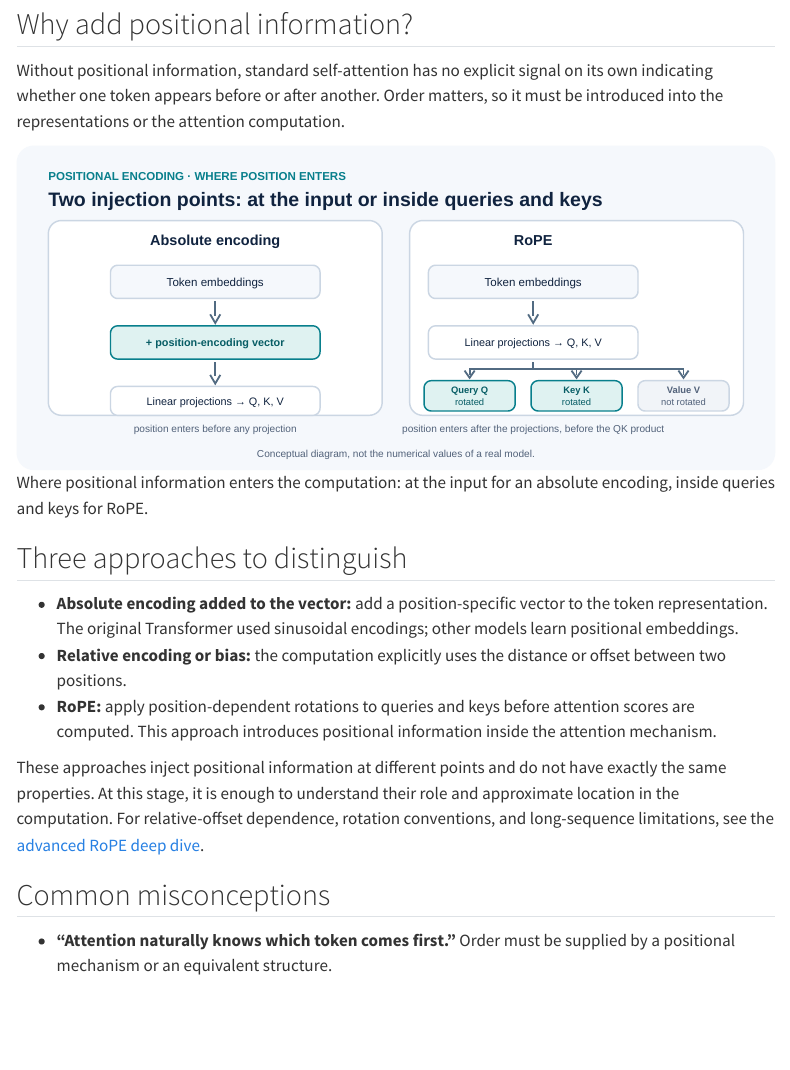
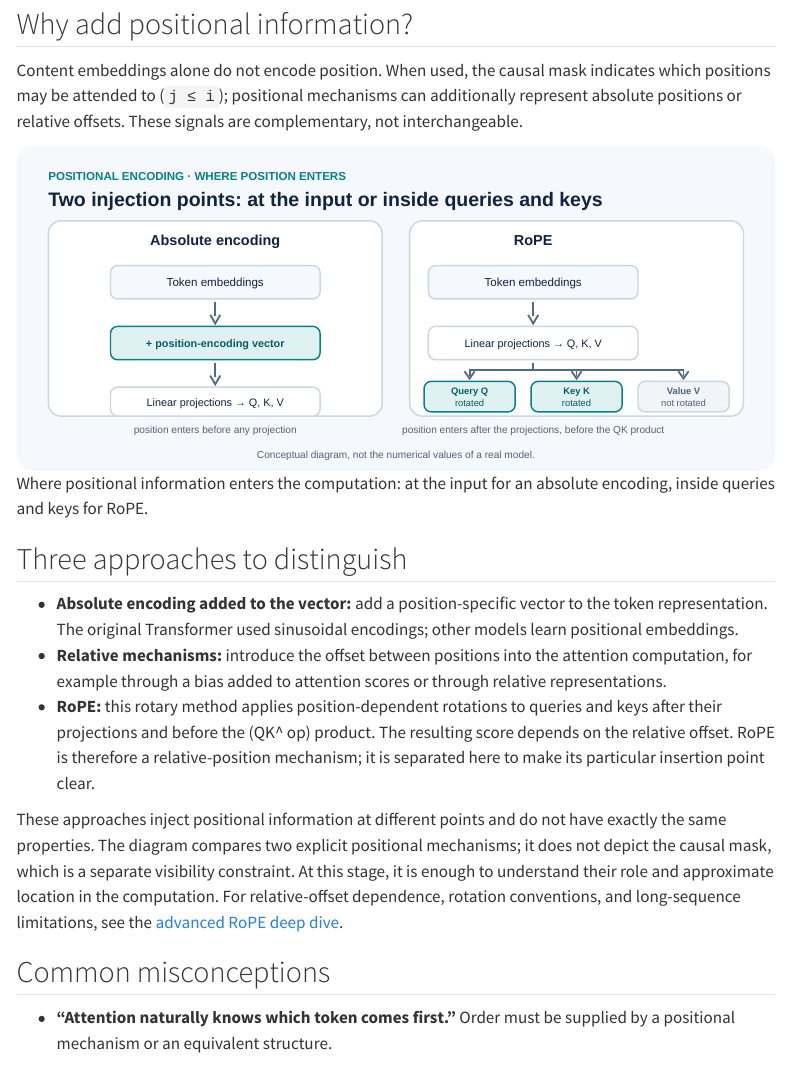
Before and after one commit to JM-Brun/llm-lab, a Quarto document (site/en/positional-encoding.qmd): the page in a window 1100 px wide, from 160 px down. Rendered offline with R 4.5, knitr and Pandoc in place of Quarto, with nearby package versions; menus at the side of the page are left out.

Commit message:
docs(en): clarify causal and relative position signals

```diff
--- a/site/en/positional-encoding.qmd
+++ b/site/en/positional-encoding.qmd
@@ -28,17 +28,17 @@ Attention compares token representations, but it does not inherently know their
 
 ## Why add positional information?
 
-Without positional information, standard self-attention has no explicit signal on its own indicating whether one token appears before or after another. Order matters, so it must be introduced into the representations or the attention computation.
+Content embeddings alone do not encode position. When used, the causal mask indicates which positions may be attended to (`j ≤ i`); positional mechanisms can additionally represent absolute positions or relative offsets. These signals are complementary, not interchangeable.
 
 ![Where positional information enters the computation: at the input for an absolute encoding, inside queries and keys for RoPE.](../images/positional-info-insertion-en.svg){fig-alt="An absolute encoding is added to the embeddings at the input, before any projection. RoPE applies rotations to queries and keys after their projections, before the QK product, so the attention scores carry positional information." width=100%}
 
 ## Three approaches to distinguish
 
 - **Absolute encoding added to the vector:** add a position-specific vector to the token representation. The original Transformer used sinusoidal encodings; other models learn positional embeddings.
-- **Relative encoding or bias:** the computation explicitly uses the distance or offset between two positions.
-- **RoPE:** apply position-dependent rotations to queries and keys before attention scores are computed. This approach introduces positional information inside the attention mechanism.
+- **Relative mechanisms:** introduce the offset between positions into the attention computation, for example through a bias added to attention scores or through relative representations.
+- **RoPE:** this rotary method applies position-dependent rotations to queries and keys after their projections and before the (QK^	op) product. The resulting score depends on the relative offset. RoPE is therefore a relative-position mechanism; it is separated here to make its particular insertion point clear.
 
-These approaches inject positional information at different points and do not have exactly the same properties. At this stage, it is enough to understand their role and approximate location in the computation. For relative-offset dependence, rotation conventions, and long-sequence limitations, see the [advanced RoPE deep dive](rope.qmd).
+These approaches inject positional information at different points and do not have exactly the same properties. The diagram compares two explicit positional mechanisms; it does not depict the causal mask, which is a separate visibility constraint. At this stage, it is enough to understand their role and approximate location in the computation. For relative-offset dependence, rotation conventions, and long-sequence limitations, see the [advanced RoPE deep dive](rope.qmd).
 
 ## Common misconceptions
 
```
Also changed, not shown: site/en/positional-encoding.qmd (2 more changed lines).
